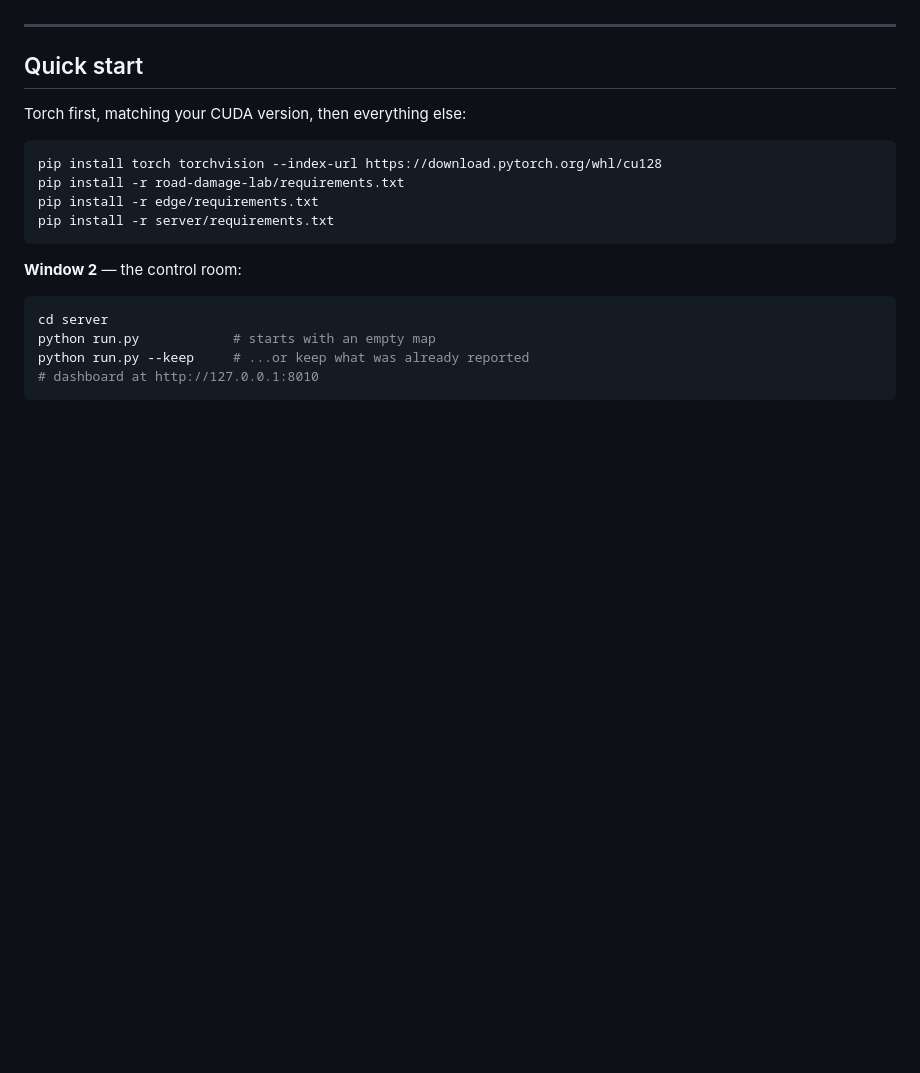
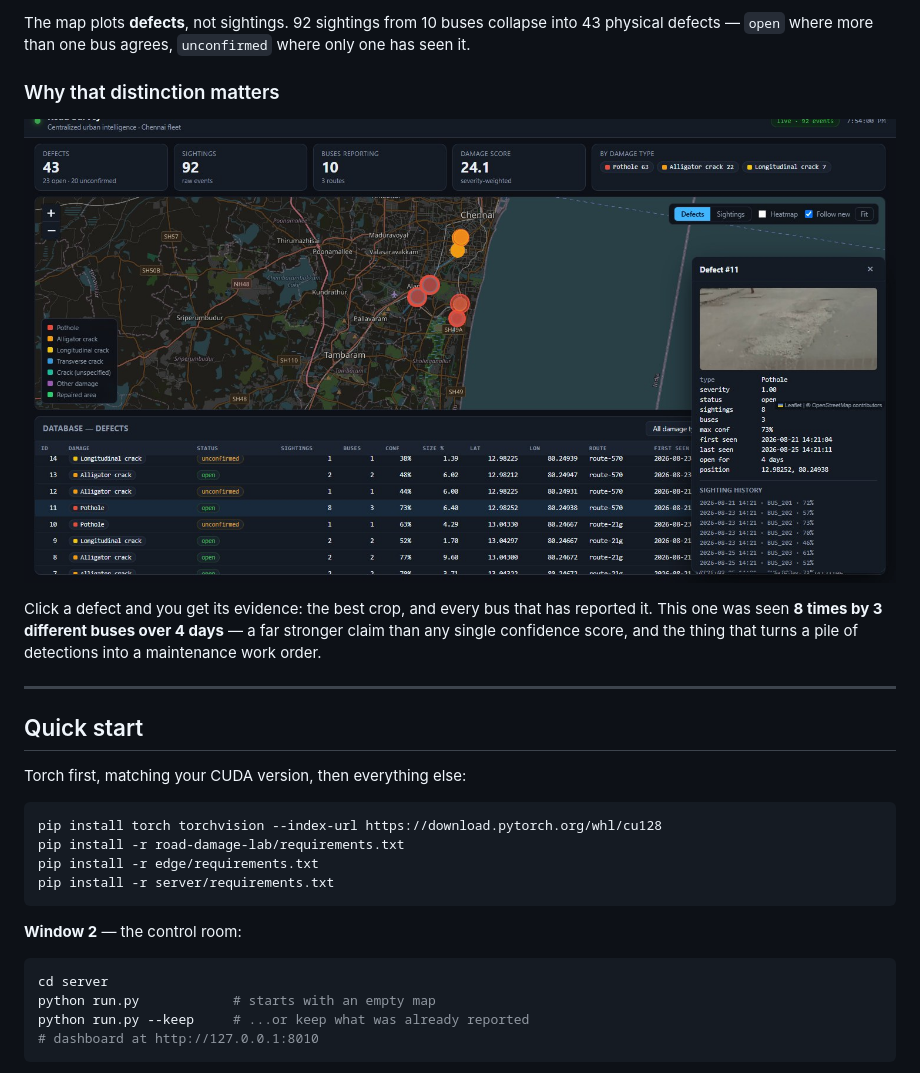
Before and after one commit to ManojKumar2726/Road-Survey, a Markdown page: README.md, the part around one of its changes. Drawn GitHub-style; pictures changed too: Docs/assets/defect-detail.jpg (added); blank space fills up the shorter version.

```diff
--- a/README.md
+++ b/README.md
@@ -27,3 +35,15 @@ never leaves the bus** — a 60-frame pass over a 12.3 MB clip sends 39 KB, a
+The map plots **defects**, not sightings. 92 sightings from 10 buses collapse
+into 43 physical defects — `open` where more than one bus agrees, `unconfirmed`
+where only one has seen it.
+
+### Why that distinction matters
+
+![Defect detail with sighting history](Docs/assets/defect-detail.jpg)
+
+Click a defect and you get its evidence: the best crop, and every bus that has
+reported it. This one was seen **8 times by 3 different buses over 4 days** —
+a far stronger claim than any single confidence score, and the thing that turns
+a pile of detections into a maintenance work order.
 
 ---
 
```
Also changed, not shown: other parts of README.md (+17 -9 lines), Docs/assets/dashboard.jpg (added), Docs/assets/onboard.jpg (added).
